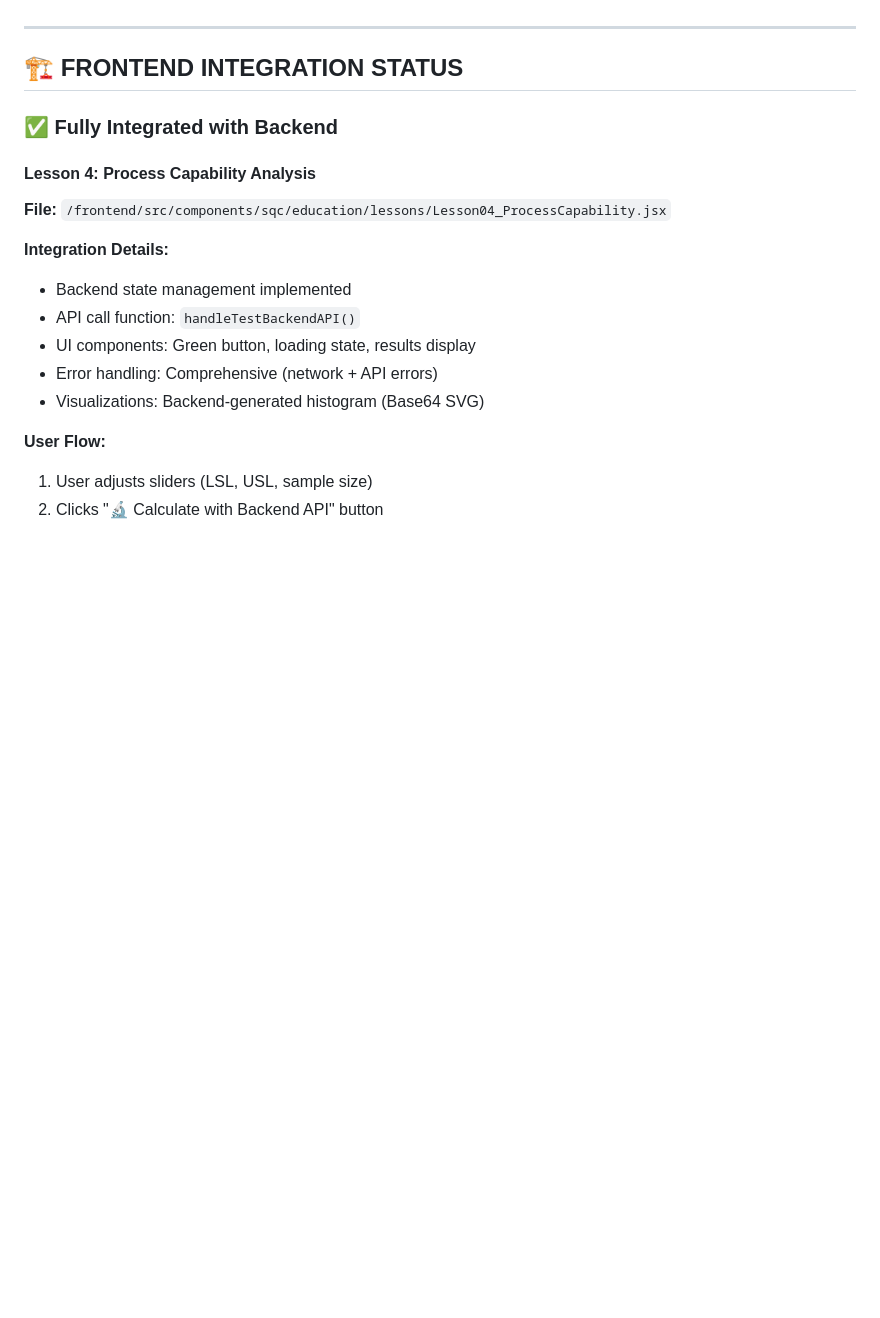
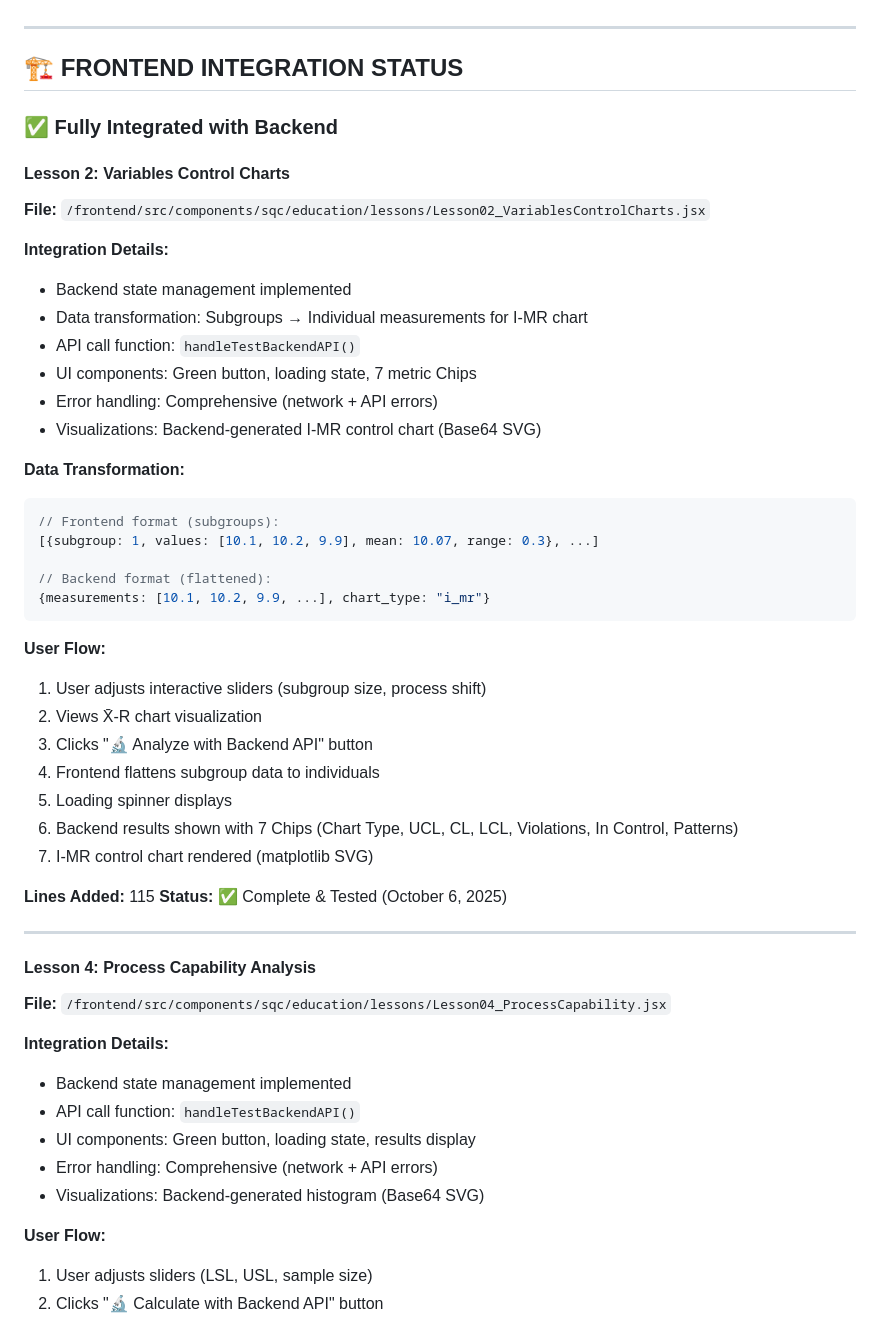
Before and after one commit to visvikbharti/stickforstats_new, a Markdown page: BACKEND_INTEGRATION_STATUS.md, the part around one of its changes. Drawn GitHub-style; blank space fills up the shorter version.

````diff
--- a/BACKEND_INTEGRATION_STATUS.md
+++ b/BACKEND_INTEGRATION_STATUS.md
@@ -235,6 +238,40 @@ curl -X POST http://localhost:8000/api/v1/sqc-analysis/quick-capability/ \
 
 ### ✅ Fully Integrated with Backend
 
+#### Lesson 2: Variables Control Charts
+**File:** `/frontend/src/components/sqc/education/lessons/Lesson02_VariablesControlCharts.jsx`
+
+**Integration Details:**
+- Backend state management implemented
+- Data transformation: Subgroups → Individual measurements for I-MR chart
+- API call function: `handleTestBackendAPI()`
+- UI components: Green button, loading state, 7 metric Chips
+- Error handling: Comprehensive (network + API errors)
+- Visualizations: Backend-generated I-MR control chart (Base64 SVG)
+
+**Data Transformation:**
+```javascript
+// Frontend format (subgroups):
+[{subgroup: 1, values: [10.1, 10.2, 9.9], mean: 10.07, range: 0.3}, ...]
+
+// Backend format (flattened):
+{measurements: [10.1, 10.2, 9.9, ...], chart_type: "i_mr"}
+```
+
+**User Flow:**
+1. User adjusts interactive sliders (subgroup size, process shift)
+2. Views X̄-R chart visualization
+3. Clicks "🔬 Analyze with Backend API" button
+4. Frontend flattens subgroup data to individuals
+5. Loading spinner displays
+6. Backend results shown with 7 Chips (Chart Type, UCL, CL, LCL, Violations, In Control, Patterns)
+7. I-MR control chart rendered (matplotlib SVG)
+
+**Lines Added:** 115
+**Status:** ✅ Complete & Tested (October 6, 2025)
+
+---
+
 #### Lesson 4: Process Capability Analysis
 **File:** `/frontend/src/components/sqc/education/lessons/Lesson04_ProcessCapability.jsx`
 
````
Also changed, not shown: other parts of BACKEND_INTEGRATION_STATUS.md (+52 -53 lines).
